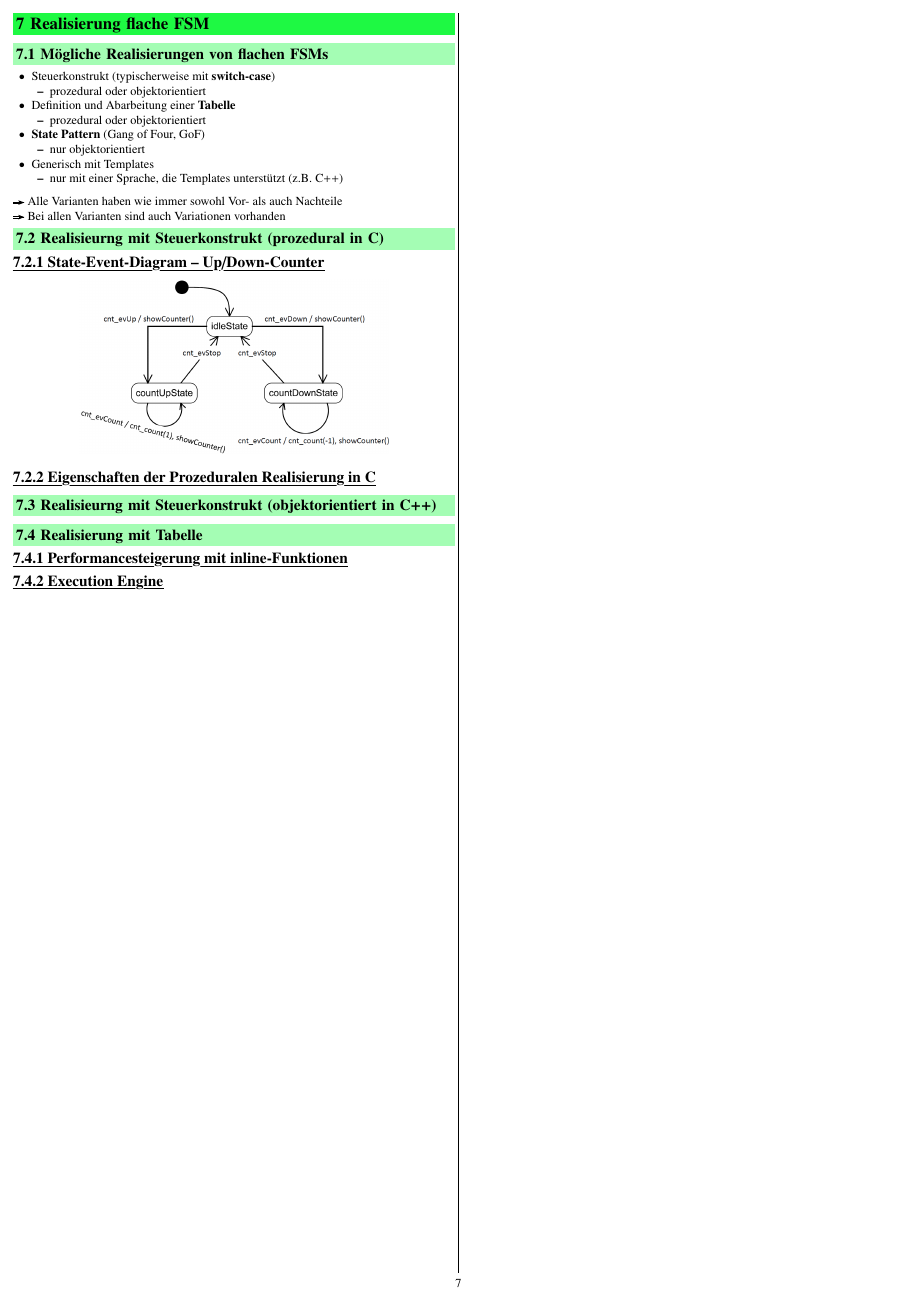
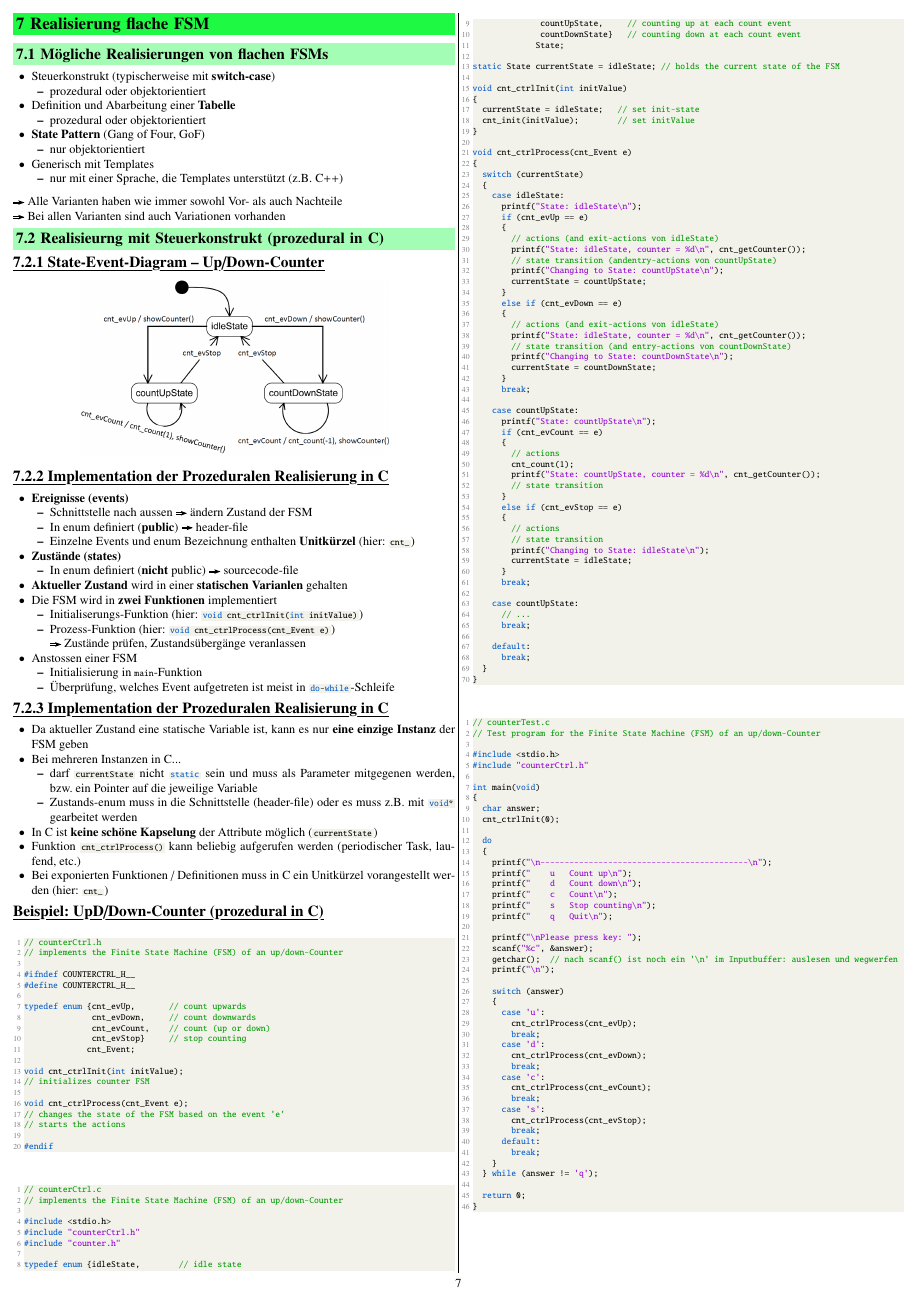
Before and after one commit to P4ntomime/EmbSW1, a LaTeX document (embedded-sw-1.tex, which reads preamble.tex, sections/07_fsm_realization_flat.tex, snippets/fsm_counterCtrl_C.c): page 7 of 7 before the commit and page 7 of 8 after it. Compiled offline with pdfLaTeX.

Commit message:
added FSM realization in C

```diff
--- a/preamble.tex
+++ b/preamble.tex
@@ -170,6 +170,9 @@
 
 
 % ====================================== SETUP AND COMMANDS =======================================
+
+% custom font size for paragraph titles
+\newcommand{\semilarge}{\fontsize{9}{8}\selectfont} % new font size \semilarge (9pt)
 
 \ExplSyntaxOn
 % custom underline command for exclusions on lowercase letters such as g, j, p, q, y
--- a/sections/07_fsm_realization_flat.tex
+++ b/sections/07_fsm_realization_flat.tex
@@ -28,11 +28,56 @@
 \end{center}
 
 
-\subsubsection{Eigenschaften der Prozeduralen Realisierung in C}
+\subsubsection{Implementation der Prozeduralen Realisierung in C}
+
+\begin{outline}
+    \1 \textbf{Ereignisse (events)}
+        \2 Schnittstelle nach aussen \textrightarrow\ ändern Zustand der FSM
+        \2 In enum definiert (\textbf{public}) \textrightarrow\ header-file
+        \2 Einzelne Events und enum Bezeichnung enthalten \textbf{Unitkürzel} (hier: \mylstbox{cnt_})
+    \1 \textbf{Zustände (states)}
+        \2 In enum definiert (\textbf{nicht} public) \textrightarrow\ sourcecode-file
+    \1 \textbf{Aktueller Zustand} wird in einer \textbf{statischen Varianlen} gehalten
+    \1 Die FSM wird in \textbf{zwei Funktionen} implementiert
+        \2 Initialiserungs-Funktion (hier: \mylstbox{void cnt_ctrlInit(int initValue)})
+        \2 Prozess-Funktion (hier: \mylstbox{void cnt_ctrlProcess(cnt_Event e)}) \\
+            \textrightarrow\ Zustände prüfen, Zustandsübergänge veranlassen
+    \1 Anstossen einer FSM
+        \2 Initialisierung in \lstinline|main|-Funktion
+        \2 Überprüfung, welches Event aufgetreten ist meist in \mylstbox{do-while}-Schleife
+\end{outline}
 
 
+\subsubsection{Implementation der Prozeduralen Realisierung in C}
+
+\begin{outline}
+    \1 Da aktueller Zustand eine statische Variable ist, kann es nur \textbf{eine einzige Instanz} der FSM geben
+    \1 Bei mehreren Instanzen in C...
+        \2 darf \mylstbox{currentState} nicht \mylstbox{static} sein und muss als Parameter mitgegenen werden,
+            bzw. ein Pointer auf die jeweilige Variable
+        \2 Zustands-enum muss in die Schnittstelle (header-file) oder es muss z.B. mit \mylstbox{void*} gearbeitet werden
+    \1 In C ist \textbf{keine schöne Kapselung} der Attribute möglich (\mylstbox{currentState})
+    \1 Funktion \mylstbox{cnt_ctrlProcess()} kann beliebig aufgerufen werden (periodischer Task, laufend, etc.)
+    \1 Bei exponierten Funktionen / Definitionen muss in C ein Unitkürzel vorangestellt werden (hier: \mylstbox{cnt_})
+\end{outline}
 
 
+\example{UpD/Down-Counter (prozedural in C)}
+
+% TODO: \para environment not showing...?
+% TODO: add keywords an stuff to listings setup
+
+\para{Schnittstelle FSM}
+\lstinputlisting{snippets/fsm_counterCtrl_C.h}
+
+
+\para{Implementation FSM}
+\lstinputlisting{snippets/fsm_counterCtrl_C.c}
+
+\para{Anstossen der FSM}
+\lstinputlisting{snippets/fsm_main_counterTest.c}
+
+\columnbreak
 
 
 \subsection{Realisieurng mit Steuerkonstrukt (objektorientiert in C++)}
--- a/snippets/fsm_counterCtrl_C.c
+++ b/snippets/fsm_counterCtrl_C.c
@@ -19,10 +14,9 @@ static State currentState = idleState; // holds the current state of the FSM
 
 void cnt_ctrlInit(int initValue)
 {
-  currentState = idleState;
-  cnt_init(initValue);
+  currentState = idleState;   // set init-state
+  cnt_init(initValue);        // set initValue
 }
-
 
 void cnt_ctrlProcess(cnt_Event e)
 {
@@ -66,3 +60,5 @@ void cnt_ctrlProcess(cnt_Event e)
       }
       break;
 
+    case countUpState:
+      // ...
--- /dev/null
+++ b/snippets/fsm_main_counterTest.c
@@ -0,0 +1,46 @@
+// counterTest.c
+// Test program for the Finite State Machine (FSM) of an up/down-Counter
+
+#include <stdio.h>
+#include "counterCtrl.h"
+
+int main(void)
+{
+  char answer;
+  cnt_ctrlInit(0);
+
+  do
+  {
+    printf("\n-------------------------------------------\n");
+    printf("    u   Count up\n");
+    printf("    d   Count down\n");
+    printf("    c   Count\n");
+    printf("    s   Stop counting\n");
+    printf("    q   Quit\n");
+
+    printf("\nPlease press key: ");
+    scanf("%c", &answer);
+    getchar();  // nach scanf() ist noch ein '\n' im Inputbuffer: auslesen und wegwerfen
+    printf("\n");
+
+    switch (answer)
+    {
+      case 'u':
+        cnt_ctrlProcess(cnt_evUp);
+        break;
+      case 'd':
+        cnt_ctrlProcess(cnt_evDown);
+        break;
+      case 'c':
+        cnt_ctrlProcess(cnt_evCount);
+        break;
+      case 's':
+        cnt_ctrlProcess(cnt_evStop);
+        break;
+      default:
+        break;
+    }
+  } while (answer != 'q');
+
+  return 0;
+}
```
Also changed, not shown: snippets/fsm_counterCtrl_C.h (+0 -5 lines), embedded-sw-1.pdf, preamble.tex (14 more changed lines), snippets/fsm_counterCtrl_C.c (29 more changed lines).
